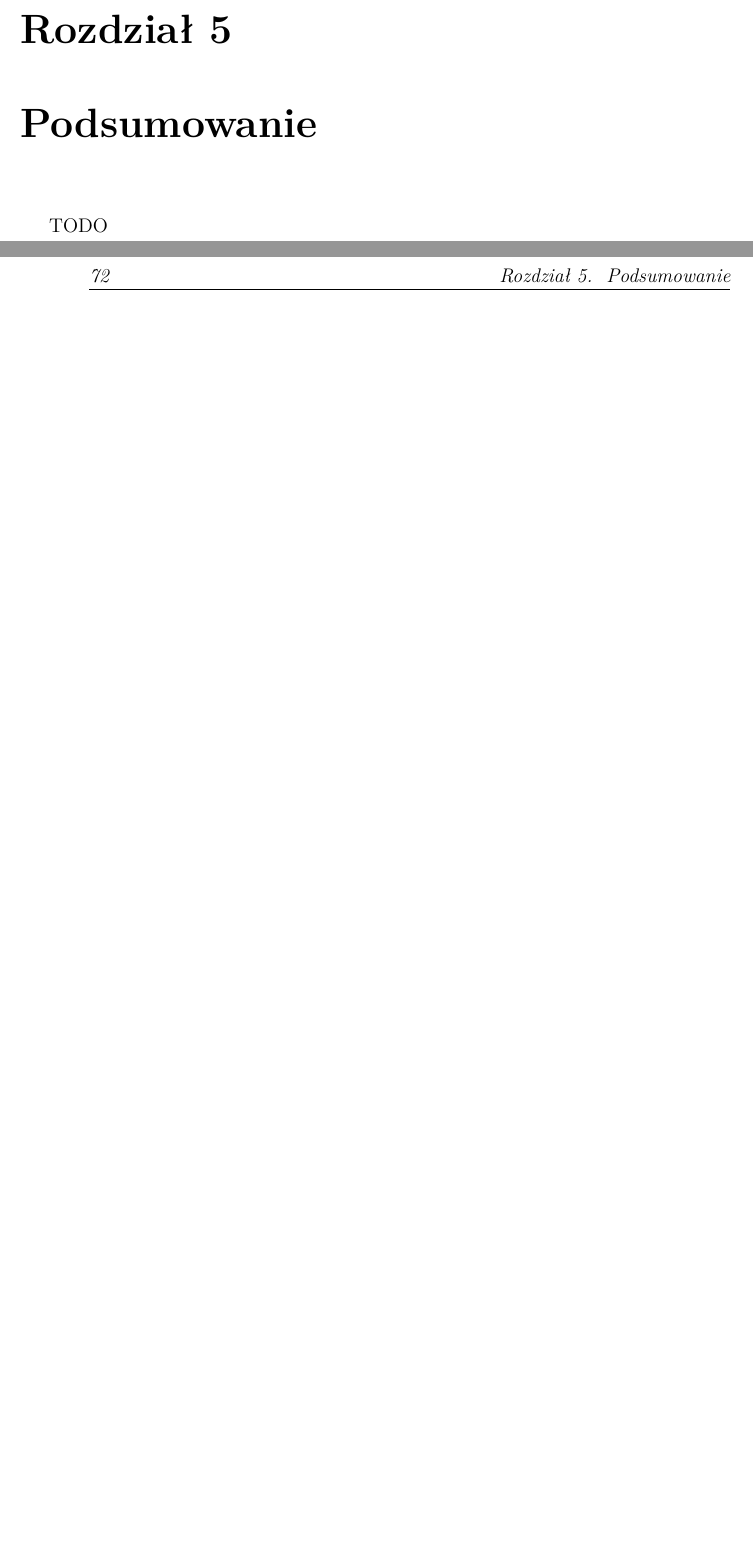
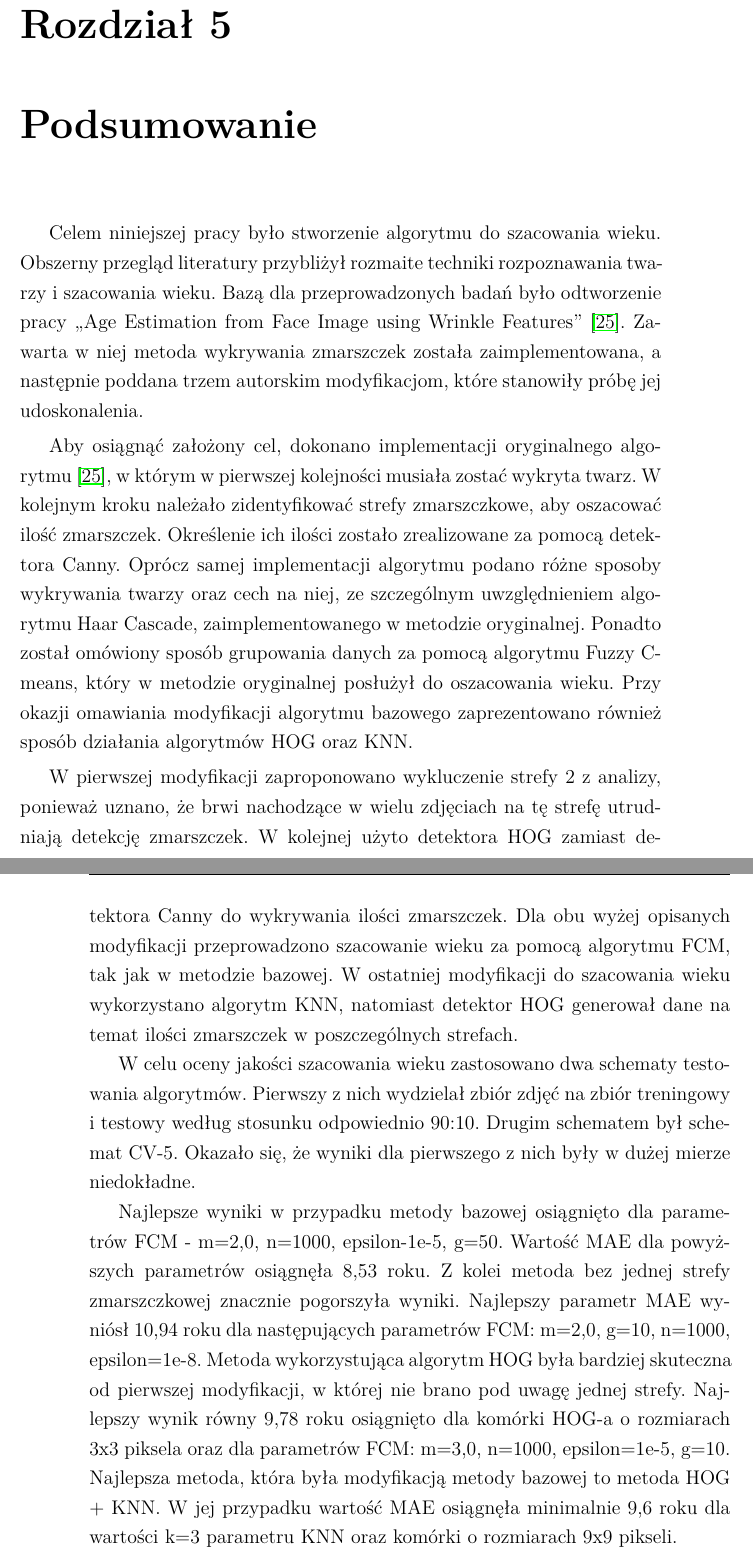
Before and after one commit to MateuszT9333/MagisterkaInfa, a LaTeX thesis (praca.tex): two parts of pages 79 and 80 of 100, joined at a grey line, cut so that both start at the same text, the shorter picture padded with empty space. Compiled offline with pdfLaTeX.

Commit message:
Poprawki poprawki, komentarze. Z podsumowaniem

```diff
--- a/praca.tex
+++ b/praca.tex
@@ -30,6 +30,7 @@
 \newcolumntype{P}[1]{>{\centering\arraybackslash}p{#1}}
 \newcolumntype{M}[1]{>{\centering\arraybackslash}m{#1}}
 \usepackage{setspace}
+\usepackage[draft,nosingleletter]{impnattypo}
 \onehalfspacing
 
 
@@ -2807,34 +2818,40 @@ Karolina Nurzyńska}
     \chapter{Podsumowanie}\label{ch:podsumowanie}
 
-    TODO %todo
-    %    Dla metody bazowej zmiany poszczególnych parametrów algorytmu FCM przynosiły nieznaczne zmiany MAE, z wyjątkiem
-    %    jednej próby. Przy parametrach m = 2.0, n = 100 $\epsilon$ = 1e-5 oraz g = 10 MAE wyniósł 12,75 roku. Dla reszty
-    %    parametrów zmiany MAE mieściły się w zakresie od 10,66 do 11,67 roku. Największe polepszenie wskaźnika MAE uzyskano
-    %    przy zmianie parametru g na 20 i więcej. Przy powyższej zmianie wartość MAE spadła poniżej 11 lat.
-    %
-    %    Dla modyfikacji, która polegała na odjęciu strefy nr 2 wyniki znacznie się pogorszyły. Modyfikacja parametru m
-    %    pogarszała wskaźnik MAE do wartości od 13,66 do 14,41 roku. Minimalna wartość MAE została osiągnięta dla parametrów
-    %    m = 2.0, n = 1000 $\epsilon$ = 1e-8 oraz g = 10. Warto zaznaczyć, że modyfikacja liczby klastrów nie polepszyła
-    %    MAE tak jak w przypadku testowania metody bazowej.
-    %
-    %    W metodzie zawierającej modyfikację z algorytmem HOG przetestowano 27 kombinacji parametrów - 3 razy więcej niż przy
-    %    testowaniu metody bazowej. W porównaniu do metody z odjętą strefą MAE uległo znacznemu pogorszeniu. Dla komórki o
-    %    rozmiarach 3x3 pikseli parametry Fuzzy C-means nie dawały znacznej
-    %    poprawy rezultatów MAE. Wskaźnik MAE osiągał wartości od 15,45 do 16,82 roku. Podobne wartości były osiągane dla
-    %    komórki o rozmiarach 6x6 pikseli. W tym przypadku MAE mieściło się w zakresie od 16,16 do 16,89 roku.
-    %
-    %    Ostatnia modyfikacja przyniosła poprawę w porównaniu do metody bazowej.
-    %    Dla rozmiaru komórki 5x5 pikseli oraz dla zmiennego parametru n algorytmu KNN błąd MAE osiągał wartości od 11,38 do
-    %    11,75 roku. Warto zauważyć, że poprawa wskaźnika MAE następowała wraz ze wzrostem parametru n. Zmiana rozmiaru
-    %    komórki na 7x7 polepszyła wskaźnik MAE. Osiągał on wartości od 10,34 do 10,77 roku. W tym przypadku najlepszą
-    %    wartość MAE spośród wszystkich przetestowanych osiągnięto dla wartości n = 3, czyli wartości pośredniej.
-    %    Najlepsze wartości osiągnięto dla komórki o rozmiarach 9x9 pikseli. Minimalną i zarazem najlepszą dla wszystkich testów wartość
-    %    osiągnięto dla parametru n = 5.
-    %
-    %    Testowanie metody bazowej oraz jej modyfikacji wykazało, że wskaźnik MAE oscylował w granicach 10 lat. Nie jest
-    %    to wartość zadowalająca, gdyż w literaturze ten wskaźnik osiągał wartości około 5 lat. \cite{khryashchevGanin}
-    %    Natomiast udało się polepszyć algorytm bazowy. Modyfikacja zawierająca algorytm HOG oraz KNN poprawiła MAE z 10,66 do
-    %    9,97 roku. W celu poprawy wyników należałoby zwiększyć bazę treningową. Z ponad 20000 obrazów zamieszczonych w bazie tylko 2574
-    %    brało udział w treningu. Wiele zdjęć zostało odrzuconych z powodu braku rozpoznania przez detektor oczu oraz nosa. W
-    %    związku z powyższym należałoby użyć lepszych detektorów lub znaleźć bazę, która zawiera
-    %    zdjęcia twarzy o lepszej jakości.
+    Celem niniejszej pracy było stworzenie algorytmu do szacowania wieku.
+    Obszerny przegląd literatury przybliżył rozmaite techniki rozpoznawania twarzy i
+    szacowania wieku. Bazą dla przeprowadzonych badań było odtworzenie pracy
+    „Age Estimation from Face Image using Wrinkle Features”~\cite{wrinkleFeatures}.
+    Zawarta w niej metoda wykrywania zmarszczek została zaimplementowana,
+    a następnie poddana trzem autorskim modyfikacjom, które stanowiły próbę jej udoskonalenia.
+
+    Aby osiągnąć założony cel, dokonano implementacji oryginalnego algorytmu~\cite{wrinkleFeatures},
+    w którym w pierwszej kolejności musiała zostać wykryta twarz.
+    W kolejnym kroku należało zidentyfikować strefy zmarszczkowe, aby oszacować ilość zmarszczek.
+    Określenie ich ilości zostało zrealizowane za pomocą detektora Canny. Oprócz samej implementacji
+    algorytmu podano różne sposoby wykrywania twarzy oraz cech na niej, ze szczególnym uwzględnieniem
+    algorytmu Haar Cascade, zaimplementowanego w metodzie oryginalnej. Ponadto został omówiony sposób
+    grupowania danych za pomocą algorytmu Fuzzy C-means, który w metodzie oryginalnej posłużył do oszacowania
+    wieku. Przy okazji omawiania modyfikacji algorytmu bazowego zaprezentowano również sposób działania
+    algorytmów HOG oraz KNN.
+
+    W pierwszej modyfikacji zaproponowano wykluczenie strefy 2 z analizy, ponieważ uznano,
+    że brwi nachodzące w wielu zdjęciach na tę strefę utrudniają detekcję zmarszczek.
+    W kolejnej użyto detektora HOG zamiast detektora Canny do wykrywania ilości zmarszczek.
+    Dla obu wyżej opisanych modyfikacji przeprowadzono szacowanie wieku za pomocą algorytmu FCM,
+    tak jak w metodzie bazowej. W ostatniej modyfikacji do szacowania wieku wykorzystano algorytm KNN,
+    natomiast detektor HOG generował dane na temat ilości zmarszczek w poszczególnych strefach.
+
+    W celu oceny jakości szacowania wieku zastosowano dwa schematy testowania algorytmów.
+    Pierwszy z nich wydzielał zbiór zdjęć na zbiór treningowy i testowy według stosunku odpowiednio 90:10.
+    Drugim schematem był schemat CV-5. Okazało się, że wyniki dla pierwszego z nich były w dużej mierze
+    niedokładne.
+
+    Najlepsze wyniki w przypadku metody bazowej osiągnięto dla parametrów FCM - m=2,0, n=1000,
+    epsilon-1e-5, g=50. Wartość MAE dla powyższych parametrów osiągnęła 8,53 roku.
+    Z kolei metoda bez jednej strefy zmarszczkowej znacznie pogorszyła wyniki.
+    Najlepszy parametr MAE wyniósł 10,94 roku dla następujących parametrów FCM: m=2,0, g=10, n=1000,
+    epsilon=1e-8. Metoda wykorzystująca algorytm HOG była bardziej skuteczna od pierwszej modyfikacji,
+    w której nie brano pod uwagę jednej strefy. Najlepszy wynik równy 9,78 roku osiągnięto dla komórki
+    HOG-a o rozmiarach 3x3 piksela oraz dla parametrów FCM: m=3,0, n=1000, epsilon=1e-5, g=10.
+    Najlepsza metoda, która była modyfikacją metody bazowej to metoda HOG + KNN. W jej przypadku
+    wartość MAE osiągnęła minimalnie 9,6 roku dla wartości k=3 parametru KNN oraz komórki o rozmiarach 9x9 pikseli.
```
Also changed, not shown: bibliografia.bib (+5 -3 lines), praca.tex (33 more changed lines), 1 other file.
